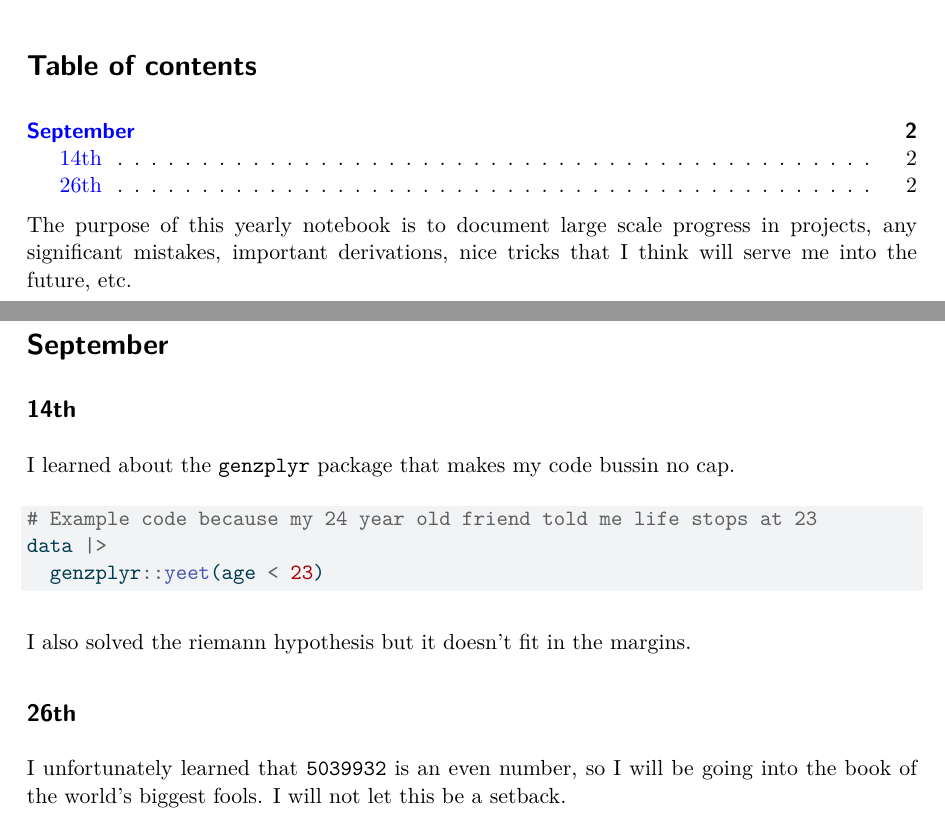
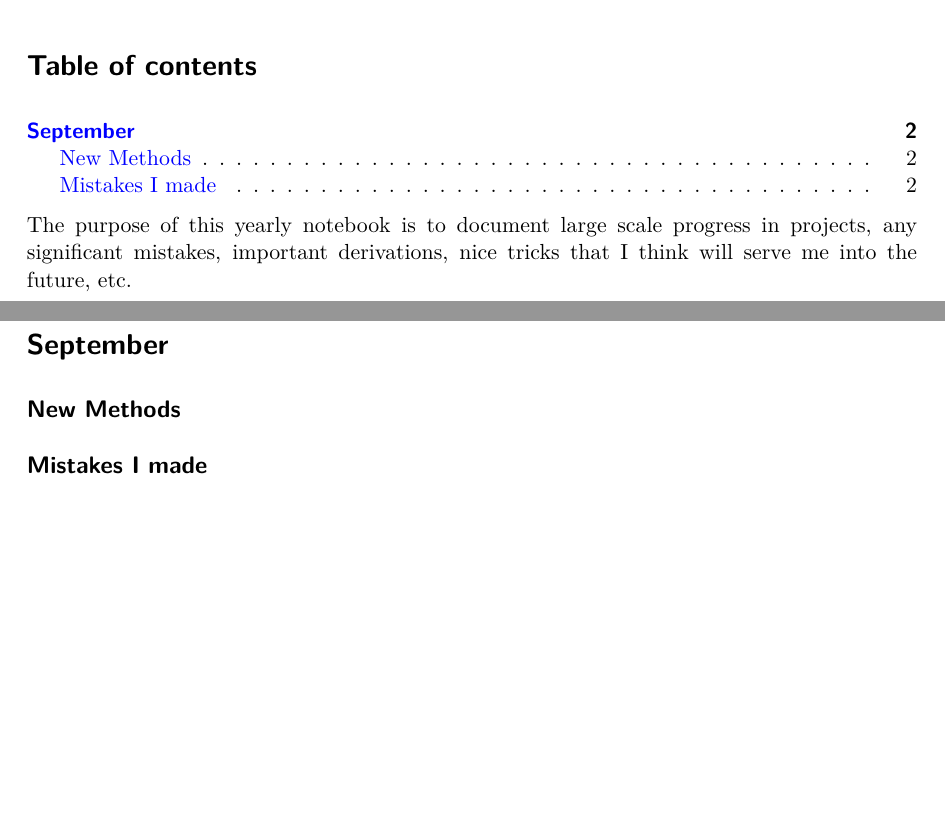
Before and after one commit to jangjdaniel/personal_notebook, a Quarto document (2026_notebook.qmd): two parts of pages 1 and 2 of 2, joined at a grey line, cut so that both start at the same text, the shorter picture padded with empty space. The pictures show the output file 2026_notebook.pdf that the author committed with the source.

Commit message:
notebook edits

````diff
--- a/2026_notebook.qmd
+++ b/2026_notebook.qmd
@@ -20,20 +20,6 @@ The purpose of this yearly notebook is to document large scale progress in proje
 
 # September
 
-## 14th
+## New Methods
 
-I learned about the `genzplyr` package that makes my code bussin no cap.
-
-```{r}
-#| eval: false
-# Example code because my 24 year old friend told me life stops at 23
-data |>
-  genzplyr::yeet(age < 23)
-```
-
-
-I also solved the riemann hypothesis but it doesn't fit in the margins.
-
-## 26th
-
-I unfortunately learned that `5039932` is an even number, so I will be going into the book of the world's biggest fools. I will not let this be a setback.
+## Mistakes I made
````
Also changed, not shown: 2026_notebook.pdf, README.html (added), README.md.
